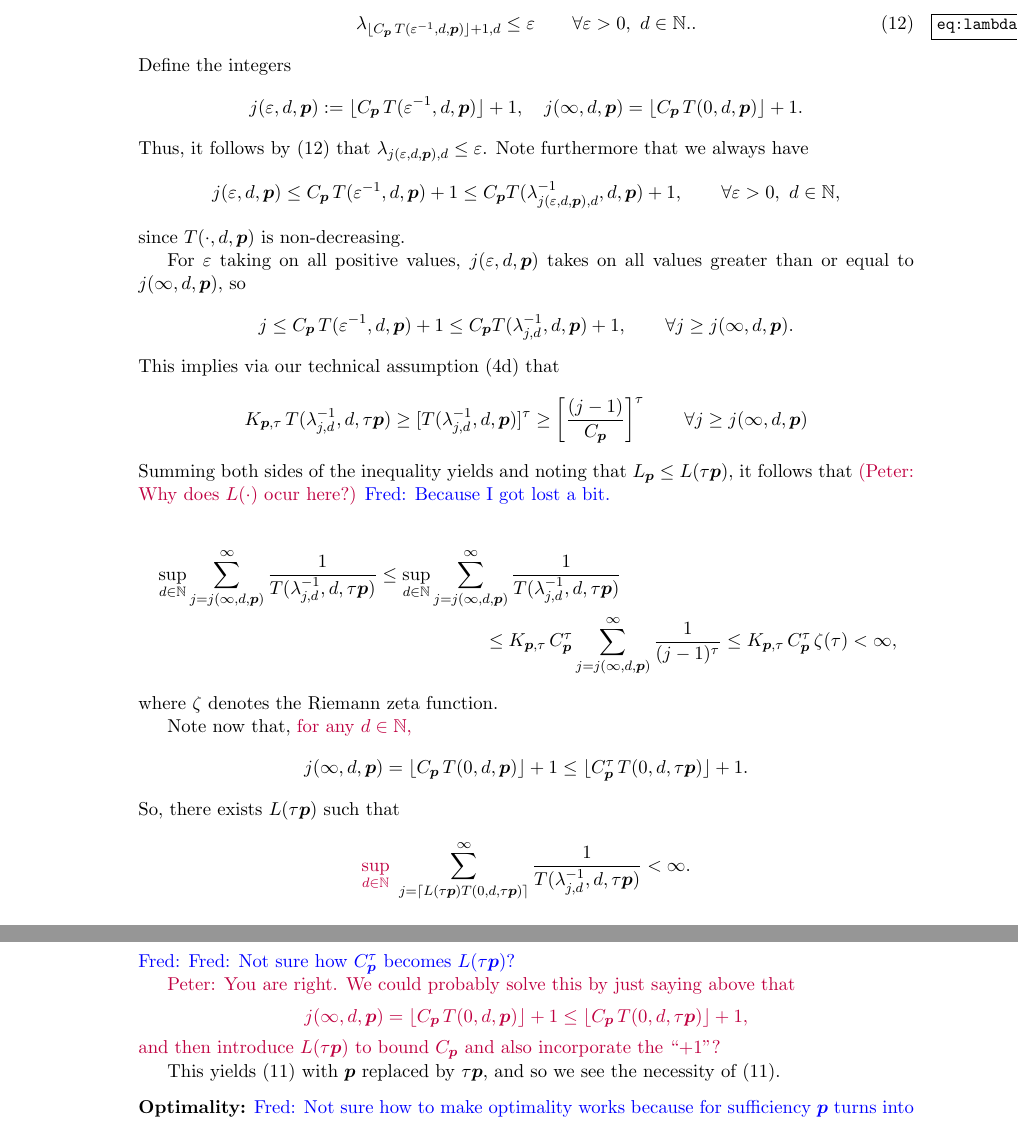
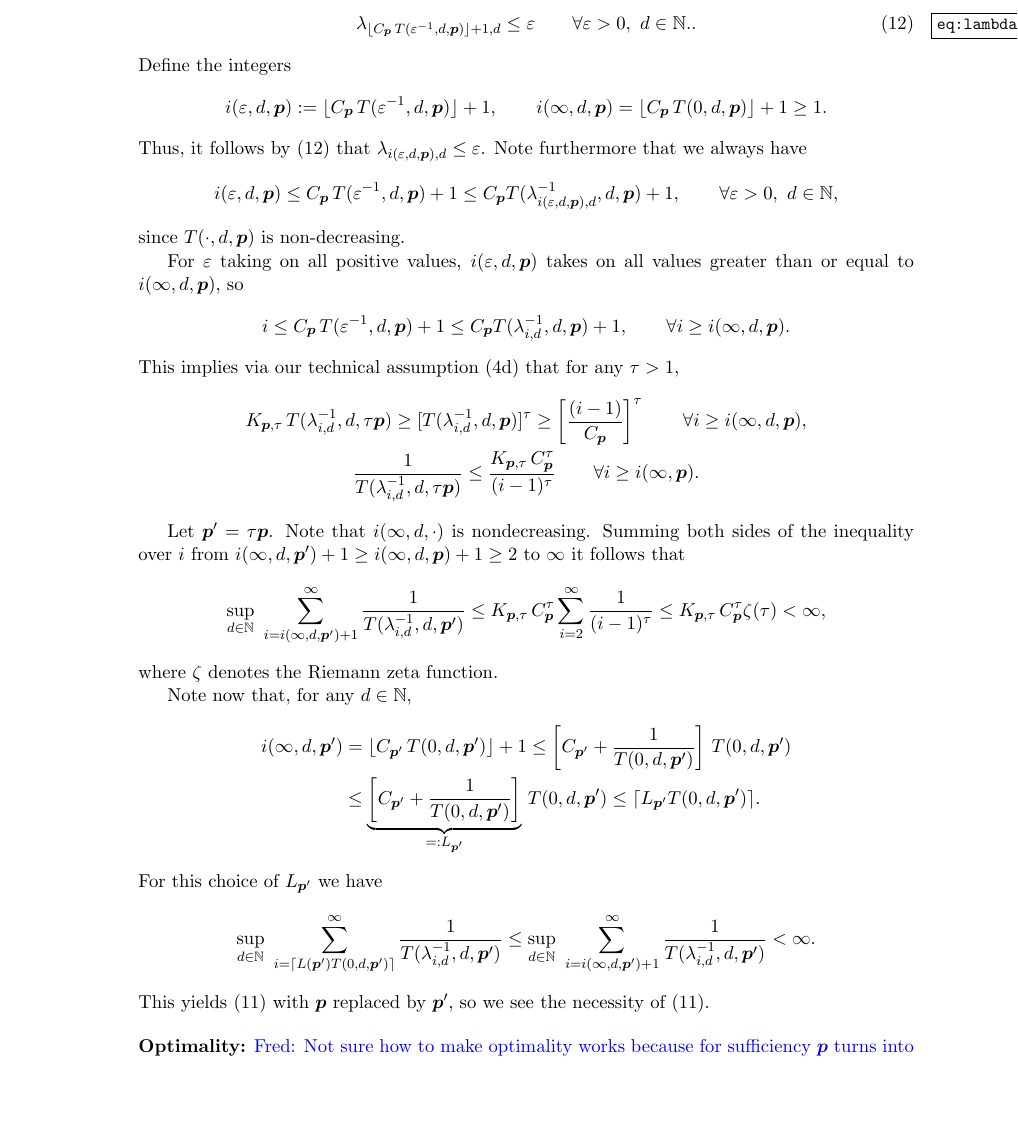
Before and after one commit to fjhickernell/Generalized-Tractability, a LaTeX document (GeneralizedTractability_230310.tex): two parts of pages 6 and 7 of 8 before the commit and part of page 6 of 7 after it, the two joined at a grey line, cut so that both start at the same text, the shorter picture padded with empty space. Compiled offline with pdfLaTeX.

Commit message:
Fred M2 2023 Mac Updates

```diff
--- a/GeneralizedTractability_230310.tex
+++ b/GeneralizedTractability_230310.tex
@@ -337,59 +337,56 @@ Since the sequence of eigenvalues $\lambda_{1,d}, \lambda_{2,d}, \ldots $ is non
 \end{equation}
 Define the integers
 \[
-j (\varepsilon,d,\vp):= \lfloor C_{\vp}\, T(\varepsilon^{-1},d,\vp)\rfloor +1, \quad
-j (\infty,d,\vp) = \lfloor C_{\vp}\, T(0,d,\vp)\rfloor +1.
+i (\varepsilon,d,\vp):= \lfloor C_{\vp}\, T(\varepsilon^{-1},d,\vp)\rfloor +1, \qquad
+i (\infty,d,\vp) = \lfloor C_{\vp}\, T(0,d,\vp)\rfloor +1 \ge 1.
 \]
-Thus, it follows by \eqref{eq:lambda_K4} that $\lambda_{j(\varepsilon,d,\vp),d} \le \varepsilon$.
+Thus, it follows by \eqref{eq:lambda_K4} that $\lambda_{i(\varepsilon,d,\vp),d} \le \varepsilon$.
 Note furthermore that we always have
 \[
-j(\varepsilon,d,\vp)\le C_{\vp}\, T(\varepsilon^{-1},d,\vp)+1 \le C_{\vp} T(\lambda_{j(\varepsilon,d,\vp),d}^{-1},d,\vp)+1, \qquad \forall \varepsilon > 0, \ d \in \naturals,
+i(\varepsilon,d,\vp)\le C_{\vp}\, T(\varepsilon^{-1},d,\vp)+1 \le C_{\vp} T(\lambda_{i(\varepsilon,d,\vp),d}^{-1},d,\vp)+1, \qquad \forall \varepsilon > 0, \ d \in \naturals,
 \]
 since
 $T(\cdot,d,\vp)$ is non-decreasing.
 
-For $\varepsilon$ taking on all positive values, $j(\varepsilon,d,\vp)$ takes on all values greater than or equal to $j(\infty,d,\vp)$, so
+For $\varepsilon$ taking on all positive values, $i(\varepsilon,d,\vp)$ takes on all values greater than or equal to $i(\infty,d,\vp)$, so
 \[
-j\le C_{\vp}\, T(\varepsilon^{-1},d,\vp)+1 \le C_{\vp} T(\lambda_{j,d}^{-1},d,\vp)+1, \qquad \forall j \ge j(\infty,d,\vp).
+i\le C_{\vp}\, T(\varepsilon^{-1},d,\vp)+1 \le C_{\vp} T(\lambda_{i,d}^{-1},d,\vp)+1, \qquad \forall i \ge i(\infty,d,\vp).
 \]
-This implies via our technical assumption \eqref{eq:ptauassume} that
+This implies via our technical assumption \eqref{eq:ptauassume} that for any $\tau > 1$,
+\begin{gather*}
+	K_{\vp,\tau}\,T (\lambda_{i,d}^{-1},d,\tau \vp) \ge
+	[T(\lambda_{i,d}^{-1},d, \vp)]^\tau
+	\ge
+	\left[\frac{(i-1)}{C_{\vp}}\right]^\tau \qquad \forall i \ge i(\infty,d,\vp), \\
+	 \frac{1}{T (\lambda_{i,d}^{-1},d,\tau \vp)} \le
+	\frac{K_{\vp,\tau}\, C_{\vp}^\tau}{(i-1)^\tau}\qquad \forall i \ge i(\infty,\vp).
+\end{gather*}
+
+Let $\vp' = \tau \vp$.  Note that $i(\infty,d,\cdot)$ is nondecreasing.  Summing both sides of the inequality over $i$ from $i(\infty,d,\vp') + 1 \ge i(\infty,d, \vp) + 1 \ge 2$ to $\infty$ it follows that
 \begin{equation*}
-	K_{\vp,\tau}\,T (\lambda_{j,d}^{-1},d,\tau \vp) \ge
-	[T(\lambda_{j,d}^{-1},d, \vp)]^\tau
-	\ge
-	\left[\frac{(j-1)}{C_{\vp}}\right]^\tau \qquad \forall j \ge j(\infty,d,\vp)
+	\sup_{d\in\naturals} \, \, \sum_{i=i (\infty,d,\vp')+1}^\infty \frac{1}{T (\lambda_{i,d}^{-1},d,\vp')}
+	 \le  K_{\vp,\tau}\, C_{\vp}^\tau
+	\sum_{i=2}^\infty \frac{1}{(i-1)^\tau} \\
+	 \le  K_{\vp,\tau}\, C_{\vp}^\tau
+	\zeta (\tau)  < \infty,
 \end{equation*}
-Summing both sides of the inequality yields and noting that $L_{\vp} \le L(\tau\vp)$, it follows that
-\peter{(Peter: Why does $L(\cdot)$ ocur here?)} \fred{Because I got lost a bit.}
-
-\begin{multline*}
-	\sup_{d\in\naturals} \sum_{j=j(\infty,d,\vp)}^\infty \frac{1}{T (\lambda_{j,d}^{-1},d, \tau \vp)} \le
-	\sup_{d\in\naturals} \sum_{j=j(\infty,d,\vp)}^\infty \frac{1}{T (\lambda_{j,d}^{-1},d, \tau \vp)} \\
-	\le K_{\vp,\tau}\, C_{\vp}^\tau
-	\sum_{j=j(\infty,d,\vp)}^\infty \frac{1}{(j-1)^\tau} \le
-	K_{\vp,\tau}\, C_{\vp}^\tau\, \zeta (\tau) < \infty,
-\end{multline*}
 where $\zeta$ denotes the Riemann zeta function.
 
 
-Note now that, \peter{for any $d\in\naturals$,}
+Note now that, for any $d\in\naturals$,
+\begin{align*}
+ i(\infty,d,\vp') & = \lfloor C_{\vp'}\, T(0,d,\vp')\rfloor +1 \le  \left[C_{\vp'} + \frac{1}{T(0,d,\vp')}   \right]\, T(0,d,\vp')\\
+ & \le  \underbrace{\left[C_{\vp'} + \frac{1}{T(0,d,\vp')}   \right]}_{=:L_{\vp'}}\, T(0,d,\vp')
+ \le \lceil L_{\vp'} T(0,d,\vp')\rceil .
+\end{align*}
+For this choice of $ L_{\vp'}$ we have
 \[
- j(\infty,d,\vp) = \lfloor C_{\vp}\, T(0,d,\vp)\rfloor +1 \le \lfloor C_{\vp}^\tau\, T(0,d,\tau \vp)\rfloor +1.
+\sup_{d\in\naturals}}\,\, \sum_{i=\lceil L(\vp') T(0,d,\vp')\rceil}^\infty \frac{1}{T(\lambda_{i,d}^{-1},d, \vp')}
+\le
+\sup_{d\in\naturals} \, \, \sum_{i=i (\infty,d,\vp')+1}^\infty \frac{1}{T (\lambda_{i,d}^{-1},d,\vp')} <
+\infty.
 \]
-So, there exists $L(\tau \vp)$ such that
-\[
-\peter{\sup_{d\in\naturals}}\,\, \sum_{j=\lceil L(\tau \vp) T(0,d,\tau \vp)\rceil}^\infty \frac{1}{T(\lambda_{j,d}^{-1},d, \tau\vp)}<\infty.
-\]
-\fred{Fred:  Not sure how $C_{\vp}^\tau$ becomes $L(\tau \vp)$?}
-
-\peter{Peter: You are right. We could probably solve this by just saying above that
-\[
- j(\infty,d,\vp) = \lfloor C_{\vp}\, T(0,d,\vp)\rfloor +1 \le \lfloor C_{\vp}\, T(0,d,\tau \vp)\rfloor +1,
-\]
-and then introduce $L(\tau \vp)$ to bound $C_{\vp}$ and also incorporate the ``+1''?
-}
-
-This yields \eqref{eq:tractiff4} with $\vp$ replaced by $\tau \vp$, and so we see the necessity of $\eqref{eq:tractiff4}$.
+This yields \eqref{eq:tractiff4} with $\vp$ replaced by $\vp'$, so we see the necessity of $\eqref{eq:tractiff4}$.
 
 \bigskip
 
```
Also changed, not shown: GeneralizedTractability_230310.tex (40 more changed lines).
